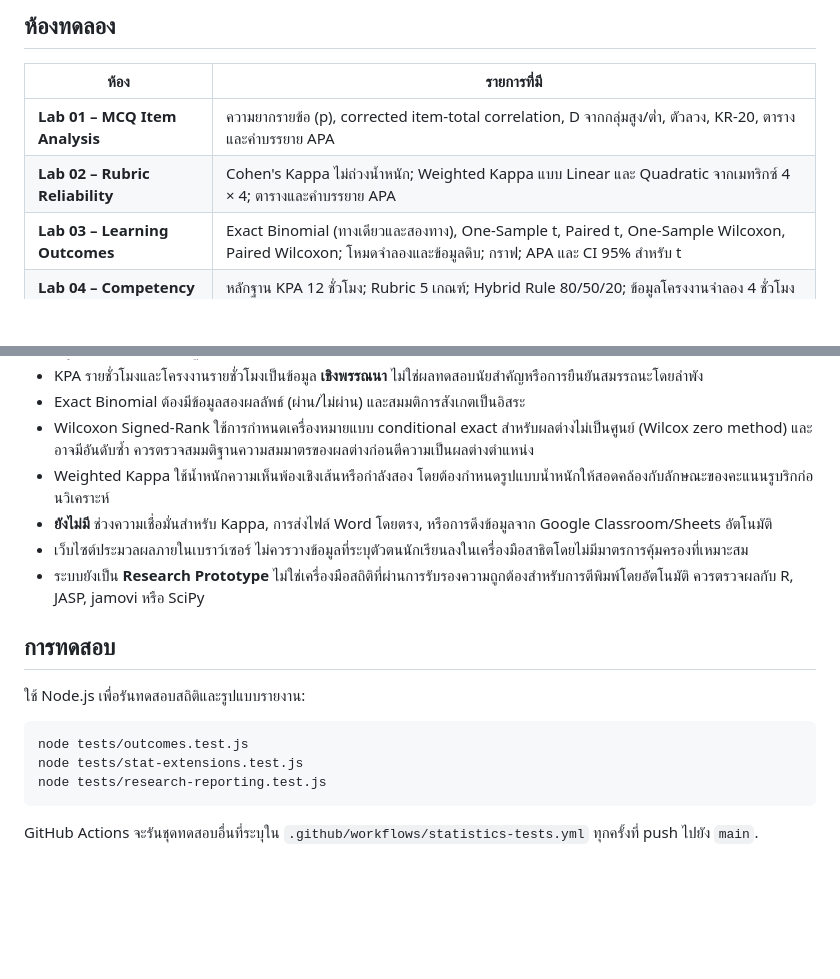
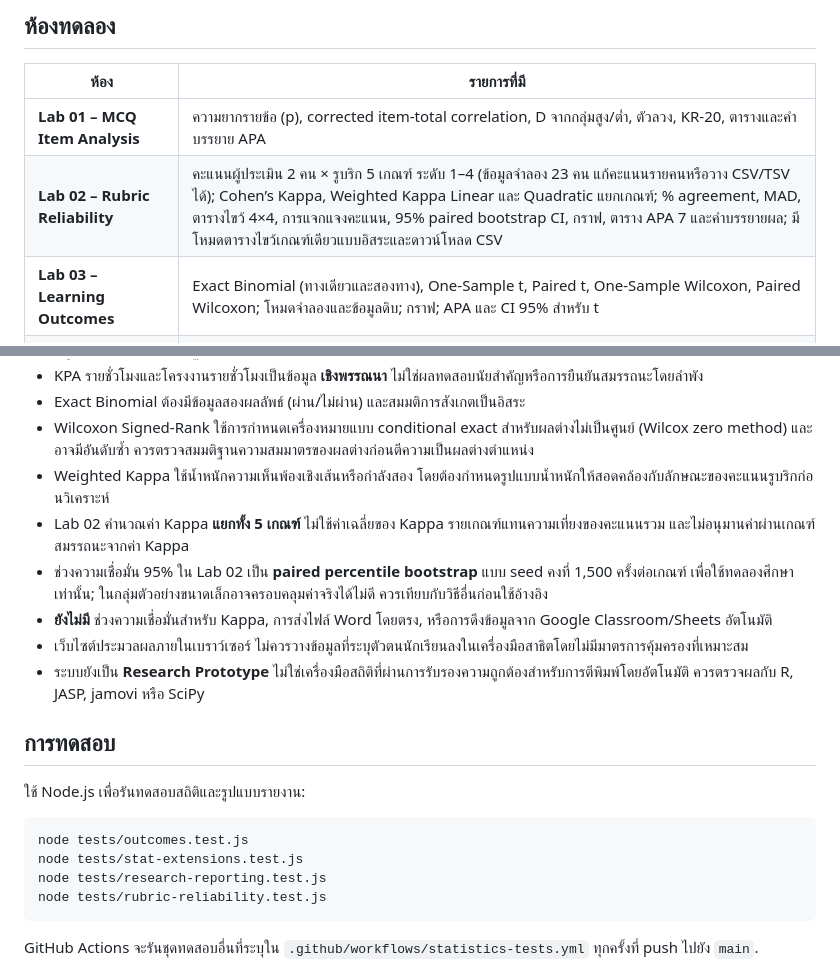
Before and after one commit to sfwscoding/open-research-statistics-lab, a Markdown page: README.md, 2 parts joined by grey strips. GitHub-like rendering; blank space fills up the shorter version.

Commit message:
docs(lab02): document five-criterion paired rater input, all agreement statistics, APA reports and bootstrap cautions

````diff
--- a/README.md
+++ b/README.md
@@ -15,7 +15,7 @@
 | ห้อง | รายการที่มี |
 | --- | --- |
 | **Lab 01 – MCQ Item Analysis** | ความยากรายข้อ (p), corrected item-total correlation, D จากกลุ่มสูง/ต่ำ, ตัวลวง, KR-20, ตารางและคำบรรยาย APA |
-| **Lab 02 – Rubric Reliability** | Cohen's Kappa ไม่ถ่วงน้ำหนัก; Weighted Kappa แบบ Linear และ Quadratic จากเมทริกซ์ 4 × 4; ตารางและคำบรรยาย APA |
+| **Lab 02 – Rubric Reliability** | คะแนนผู้ประเมิน 2 คน × รูบริก 5 เกณฑ์ ระดับ 1–4 (ข้อมูลจำลอง 23 คน แก้คะแนนรายคนหรือวาง CSV/TSV ได้); Cohen’s Kappa, Weighted Kappa Linear และ Quadratic แยกเกณฑ์; % agreement, MAD, ตารางไขว้ 4×4, การแจกแจงคะแนน, 95% paired bootstrap CI, กราฟ, ตาราง APA 7 และคำบรรยายผล; มีโหมดตารางไขว้เกณฑ์เดียวแบบอิสระและดาวน์โหลด CSV |
 | **Lab 03 – Learning Outcomes** | Exact Binomial (ทางเดียวและสองทาง), One-Sample t, Paired t, One-Sample Wilcoxon, Paired Wilcoxon; โหมดจำลองและข้อมูลดิบ; กราฟ; APA และ CI 95% สำหรับ t |
 | **Lab 04 – Competency Tracking** | หลักฐาน KPA 12 ชั่วโมง; Rubric 5 เกณฑ์; Hybrid Rule 80/50/20; ข้อมูลโครงงานจำลอง 4 ชั่วโมง (13–16); ตาราง APA 3 ตาราง |
 | **Lab 05 – Chapter 4 Builder** | แก้ข้อมูลและคำนวณใหม่ได้สำหรับ MCQ, Kappa, One-Sample, Paired, Exact Binomial, Hybrid Rule, KPA และโครงงาน; สร้างตาราง APA 8 ตาราง พร้อมคำบรรยายและปุ่มคัดลอก |
@@ -30,6 +30,8 @@
 - Exact Binomial ต้องมีข้อมูลสองผลลัพธ์ (ผ่าน/ไม่ผ่าน) และสมมติการสังเกตเป็นอิสระ
 - Wilcoxon Signed-Rank ใช้การกำหนดเครื่องหมายแบบ conditional exact สำหรับผลต่างไม่เป็นศูนย์ (Wilcox zero method) และอาจมีอันดับซ้ำ ควรตรวจสมมติฐานความสมมาตรของผลต่างก่อนตีความเป็นผลต่างตำแหน่ง
 - Weighted Kappa ใช้น้ำหนักความเห็นพ้องเชิงเส้นหรือกำลังสอง โดยต้องกำหนดรูปแบบน้ำหนักให้สอดคล้องกับลักษณะของคะแนนรูบริกก่อนวิเคราะห์
+- Lab 02 คำนวณค่า Kappa **แยกทั้ง 5 เกณฑ์** ไม่ใช้ค่าเฉลี่ยของ Kappa รายเกณฑ์แทนความเที่ยงของคะแนนรวม และไม่อนุมานค่าผ่านเกณฑ์สมรรถนะจากค่า Kappa
+- ช่วงความเชื่อมั่น 95% ใน Lab 02 เป็น **paired percentile bootstrap** แบบ seed คงที่ 1,500 ครั้งต่อเกณฑ์ เพื่อใช้ทดลองศึกษาเท่านั้น; ในกลุ่มตัวอย่างขนาดเล็กอาจครอบคลุมค่าจริงได้ไม่ดี ควรเทียบกับวิธีอื่นก่อนใช้อ้างอิง
 - **ยังไม่มี** ช่วงความเชื่อมั่นสำหรับ Kappa, การส่งไฟล์ Word โดยตรง, หรือการดึงข้อมูลจาก Google Classroom/Sheets อัตโนมัติ
 - เว็บไซต์ประมวลผลภายในเบราว์เซอร์ ไม่ควรวางข้อมูลที่ระบุตัวตนนักเรียนลงในเครื่องมือสาธิตโดยไม่มีมาตรการคุ้มครองที่เหมาะสม
 - ระบบยังเป็น **Research Prototype** ไม่ใช่เครื่องมือสถิติที่ผ่านการรับรองความถูกต้องสำหรับการตีพิมพ์โดยอัตโนมัติ ควรตรวจผลกับ R, JASP, jamovi หรือ SciPy
@@ -41,6 +43,7 @@
 node tests/outcomes.test.js
 node tests/stat-extensions.test.js
 node tests/research-reporting.test.js
+node tests/rubric-reliability.test.js
 ```
 
 GitHub Actions จะรันชุดทดสอบอื่นที่ระบุใน `.github/workflows/statistics-tests.yml` ทุกครั้งที่ push ไปยัง `main`.
````
